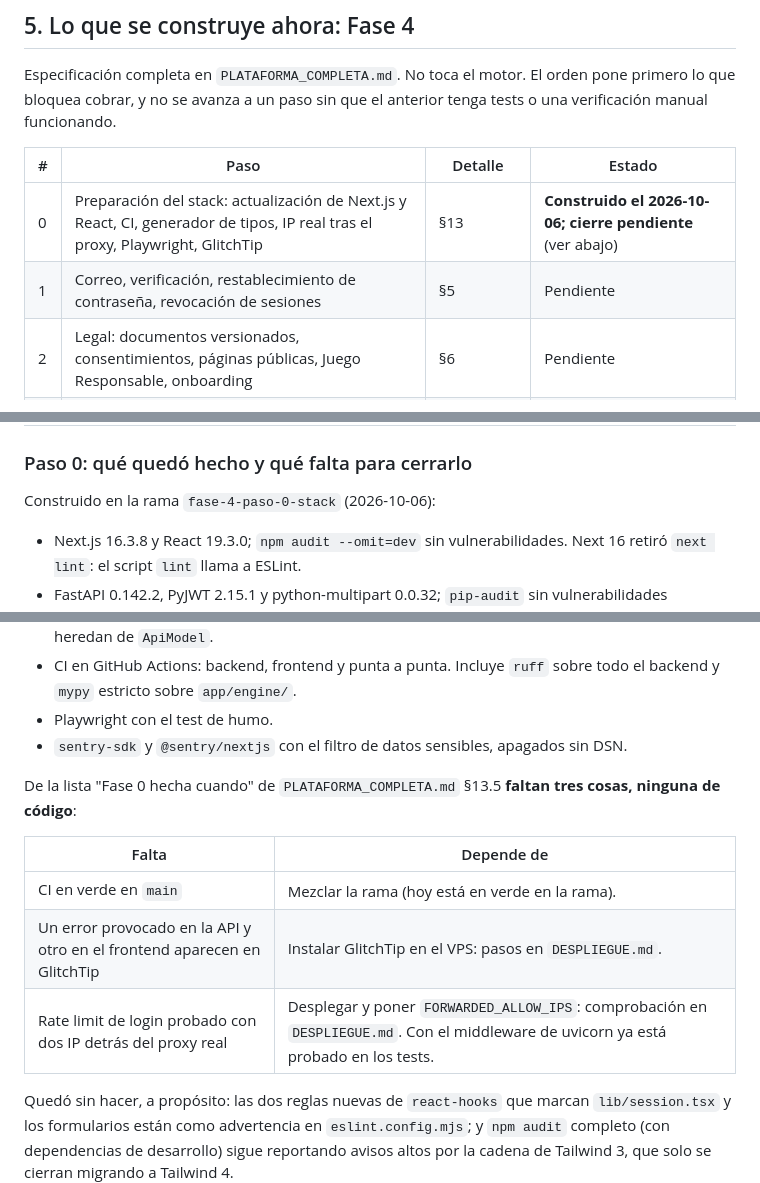
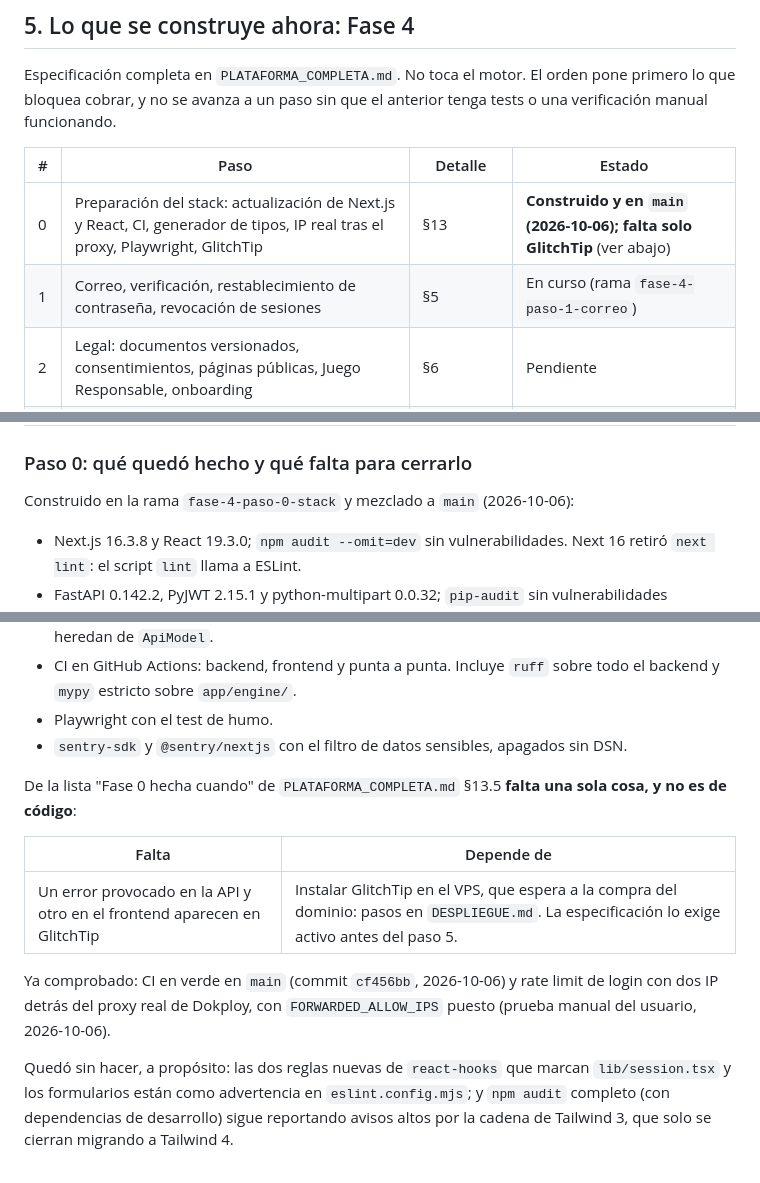
Before and after one commit to Dartrix137/sebasanalisis, a Markdown page: docs/HOJA_DE_RUTA.md, 3 parts joined by grey strips. GitHub-like rendering.

Commit message:
Actualiza la hoja de ruta: paso 0 en main, paso 1 en curso
El CI quedo en verde en main y el rate limit se probo con dos IP tras
el proxy real. Del paso 0 solo falta GlitchTip, que espera al dominio.

Co-Authored-By: Claude Opus 5.5 <noreply@anthropic.com>

```diff
--- a/docs/HOJA_DE_RUTA.md
+++ b/docs/HOJA_DE_RUTA.md
@@ -101,8 +101,8 @@ Especificación completa en `PLATAFORMA_COMPLETA.md`. No toca el motor. El orden
 
 | # | Paso | Detalle | Estado |
 |---|---|---|---|
-| 0 | Preparación del stack: actualización de Next.js y React, CI, generador de tipos, IP real tras el proxy, Playwright, GlitchTip | §13 | **Construido el 2026-10-06; cierre pendiente** (ver abajo) |
-| 1 | Correo, verificación, restablecimiento de contraseña, revocación de sesiones | §5 | Pendiente |
+| 0 | Preparación del stack: actualización de Next.js y React, CI, generador de tipos, IP real tras el proxy, Playwright, GlitchTip | §13 | **Construido y en `main` (2026-10-06); falta solo GlitchTip** (ver abajo) |
+| 1 | Correo, verificación, restablecimiento de contraseña, revocación de sesiones | §5 | En curso (rama `fase-4-paso-1-correo`) |
 | 2 | Legal: documentos versionados, consentimientos, páginas públicas, Juego Responsable, onboarding | §6 | Pendiente |
 | 3 | Modelo de acceso (`has_access`, `RequireAccess`) y bitácora de auditoría | §2, §4.6 | Pendiente |
 | 4 | Planes y cupones, cálculo de precios, página de planes | §3.2, §3.3, §4.4, §4.5 | Pendiente |
@@ -114,7 +114,7 @@ Especificación completa en `PLATAFORMA_COMPLETA.md`. No toca el motor. El orden
 
 ### Paso 0: qué quedó hecho y qué falta para cerrarlo
 
-Construido en la rama `fase-4-paso-0-stack` (2026-10-06):
+Construido en la rama `fase-4-paso-0-stack` y mezclado a `main` (2026-10-06):
 
 - Next.js 16.3.8 y React 19.3.0; `npm audit --omit=dev` sin vulnerabilidades. Next 16 retiró `next lint`: el script `lint` llama a ESLint.
 - FastAPI 0.142.2, PyJWT 2.15.1 y python-multipart 0.0.32; `pip-audit` sin vulnerabilidades conocidas. No estaba en la lista original: lo exigió el `pip-audit` del CI.
@@ -124,13 +124,13 @@ Construido en la rama `fase-4-paso-0-stack` (2026-10-06):
 - Playwright con el test de humo.
 - `sentry-sdk` y `@sentry/nextjs` con el filtro de datos sensibles, apagados sin DSN.
 
-De la lista "Fase 0 hecha cuando" de `PLATAFORMA_COMPLETA.md` §13.5 **faltan tres cosas, ninguna de código**:
+De la lista "Fase 0 hecha cuando" de `PLATAFORMA_COMPLETA.md` §13.5 **falta una sola cosa, y no es de código**:
 
 | Falta | Depende de |
 |---|---|
-| CI en verde en `main` | Mezclar la rama (hoy está en verde en la rama). |
-| Un error provocado en la API y otro en el frontend aparecen en GlitchTip | Instalar GlitchTip en el VPS: pasos en `DESPLIEGUE.md`. |
-| Rate limit de login probado con dos IP detrás del proxy real | Desplegar y poner `FORWARDED_ALLOW_IPS`: comprobación en `DESPLIEGUE.md`. Con el middleware de uvicorn ya está probado en los tests. |
+| Un error provocado en la API y otro en el frontend aparecen en GlitchTip | Instalar GlitchTip en el VPS, que espera a la compra del dominio: pasos en `DESPLIEGUE.md`. La especificación lo exige activo antes del paso 5. |
+
+Ya comprobado: CI en verde en `main` (commit `cf456bb`, 2026-10-06) y rate limit de login con dos IP detrás del proxy real de Dokploy, con `FORWARDED_ALLOW_IPS` puesto (prueba manual del usuario, 2026-10-06).
 
 Quedó sin hacer, a propósito: las dos reglas nuevas de `react-hooks` que marcan `lib/session.tsx` y los formularios están como advertencia en `eslint.config.mjs`; y `npm audit` completo (con dependencias de desarrollo) sigue reportando avisos altos por la cadena de Tailwind 3, que solo se cierran migrando a Tailwind 4.
 
```
